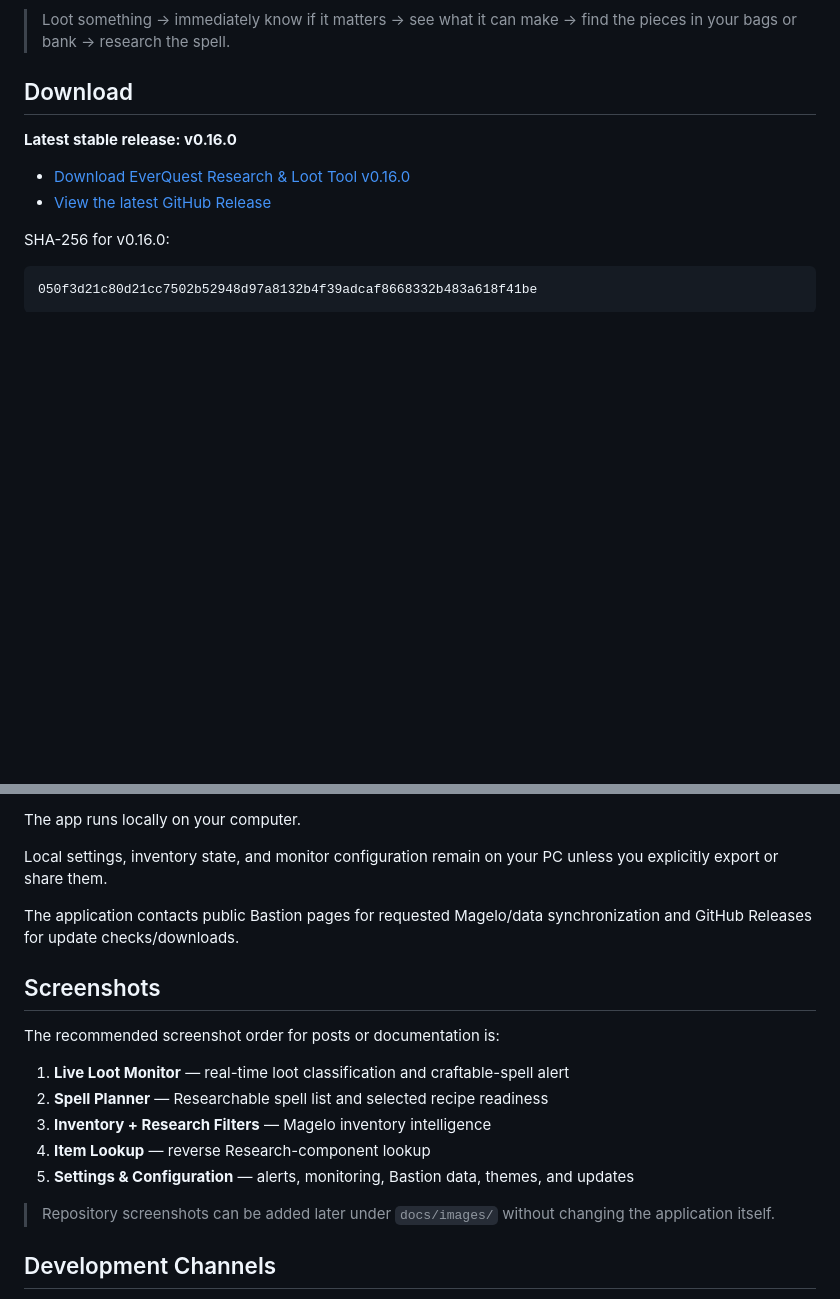
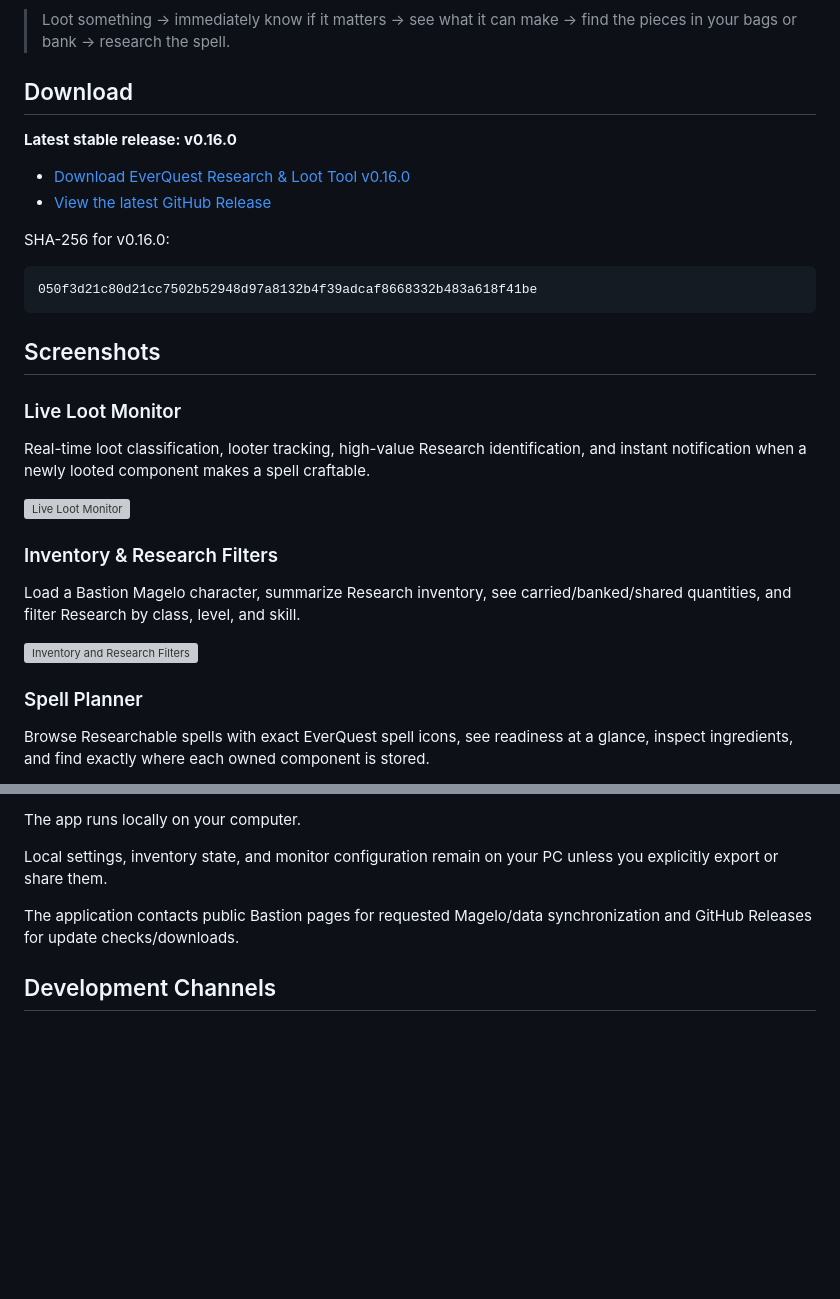
Before and after one commit to jmdeland/eq-spell-research-assistant, a Markdown page: README.md, 2 parts joined by grey strips. Drawn GitHub-style; blank space fills up the shorter version; grey boxes are pictures that could not be loaded.

Commit message:
Add screenshot gallery to README

````diff
--- a/README.md
+++ b/README.md
@@ -20,3 +20,19 @@ SHA-256 for v0.16.0:
 ```text
 050f3d21c80d21cc7502b52948d97a8132b4f39adcaf8668332b483a618f41be
 ```
+
+## Screenshots
+
+### Live Loot Monitor
+Real-time loot classification, looter tracking, high-value Research identification, and instant notification when a newly looted component makes a spell craftable.
+
+![Live Loot Monitor](docs/images/RALM1.jpg)
+
+### Inventory & Research Filters
+Load a Bastion Magelo character, summarize Research inventory, see carried/banked/shared quantities, and filter Research by class, level, and skill.
+
+![Inventory and Research Filters](docs/images/RALM2.jpg)
+
+### Spell Planner
+Browse Researchable spells with exact EverQuest spell icons, see readiness at a glance, inspect ingredients, and find exactly where each owned component is stored.
+
@@ -222,18 +254,6 @@ Local settings, inventory state, and monitor configuration remain on your PC unl
 
 The application contacts public Bastion pages for requested Magelo/data synchronization and GitHub Releases for update checks/downloads.
 
-## Screenshots
-
-The recommended screenshot order for posts or documentation is:
-
-1. **Live Loot Monitor** — real-time loot classification and craftable-spell alert
-2. **Spell Planner** — Researchable spell list and selected recipe readiness
-3. **Inventory + Research Filters** — Magelo inventory intelligence
-4. **Item Lookup** — reverse Research-component lookup
-5. **Settings & Configuration** — alerts, monitoring, Bastion data, themes, and updates
-
-> Repository screenshots can be added later under `docs/images/` without changing the application itself.
-
 ## Development Channels
 
 - `main` — stable production
````
Also changed, not shown: other parts of README.md (+16 -0 lines).
